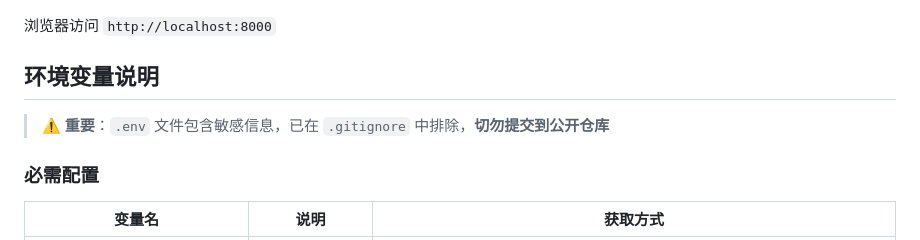
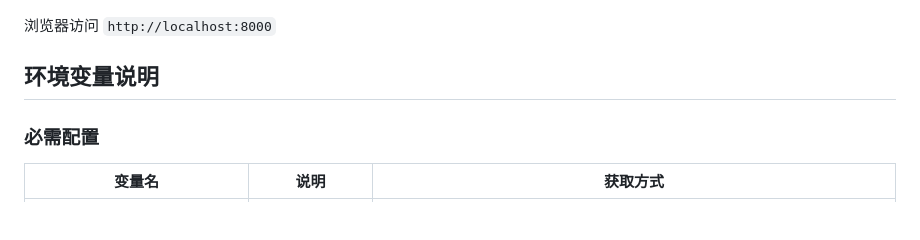
Before and after one commit to Elliott-hhhh/Multi-agent-Sixty-Three, a Markdown page: README.md, the part around the change. GitHub-like rendering; blank space fills up the shorter version.

Commit message:
new readme
new readme

```diff
--- a/README.md
+++ b/README.md
@@ -263,7 +263,6 @@ uvicorn backend.app:app --host 0.0.0.0 --port 8000 --reload
 
 ## 环境变量说明
 
-> ⚠️ **重要**：`.env` 文件包含敏感信息，已在 `.gitignore` 中排除，**切勿提交到公开仓库**
 
 ### 必需配置
 
```
